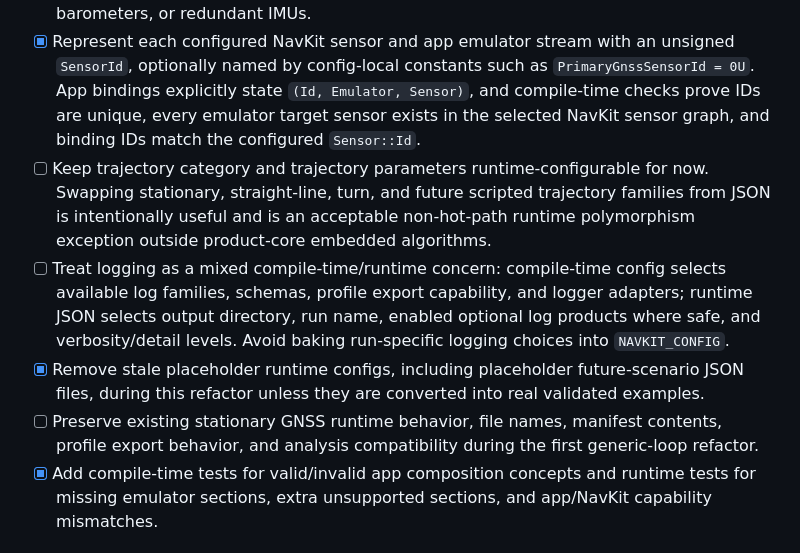
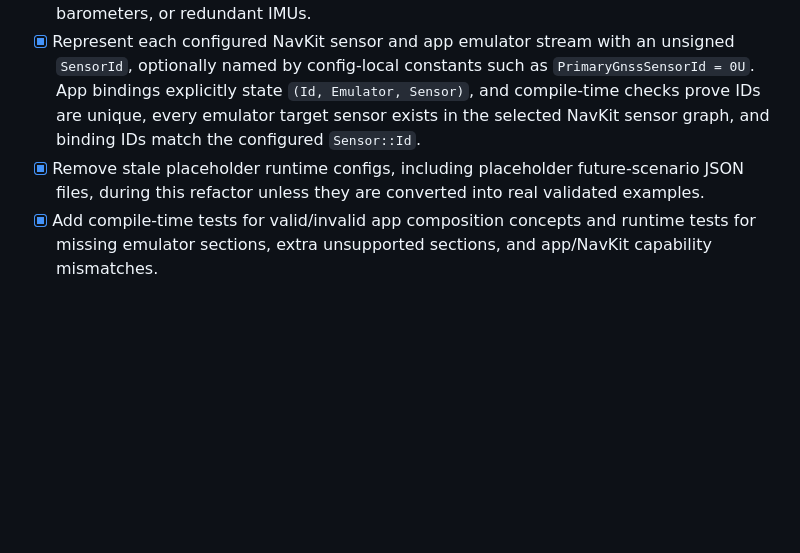
Before and after one commit to lgcarter28/NavKit, a Markdown page: docs/ROADMAP.md, the part around one of its changes. GitHub-like rendering; blank space fills up the shorter version.

```diff
--- a/docs/ROADMAP.md
+++ b/docs/ROADMAP.md
@@ -208,10 +208,7 @@ These decisions record conflicts and stale assumptions resolved during roadmap c
 - [x] Replace the current `RuntimeConfigValidation` shape with generic app-support validation that is derived from the selected app compile-time tuples. Validation must support arbitrary combinations of emulators/loggers and must not be hard-coded to stationary GNSS.
 - [x] Define a small `SensorEmulatorPolicy`/adapter contract that connects each app-side emulator to an explicit configured NavKit sensor alias plus a stable app/runtime sensor ID. Do not rely solely on model-type lookup because realistic configurations may include multiple sensors with the same model type, such as two GNSS receivers, dual barometers, or redundant IMUs.
 - [x] Represent each configured NavKit sensor and app emulator stream with an unsigned `SensorId`, optionally named by config-local constants such as `PrimaryGnssSensorId = 0U`. App bindings explicitly state `(Id, Emulator, Sensor)`, and compile-time checks prove IDs are unique, every emulator target sensor exists in the selected NavKit sensor graph, and binding IDs match the configured `Sensor::Id`.
-- [ ] Keep trajectory category and trajectory parameters runtime-configurable for now. Swapping stationary, straight-line, turn, and future scripted trajectory families from JSON is intentionally useful and is an acceptable non-hot-path runtime polymorphism exception outside product-core embedded algorithms.
-- [ ] Treat logging as a mixed compile-time/runtime concern: compile-time config selects available log families, schemas, profile export capability, and logger adapters; runtime JSON selects output directory, run name, enabled optional log products where safe, and verbosity/detail levels. Avoid baking run-specific logging choices into `NAVKIT_CONFIG`.
 - [x] Remove stale placeholder runtime configs, including placeholder future-scenario JSON files, during this refactor unless they are converted into real validated examples.
-- [ ] Preserve existing stationary GNSS runtime behavior, file names, manifest contents, profile export behavior, and analysis compatibility during the first generic-loop refactor.
 - [x] Add compile-time tests for valid/invalid app composition concepts and runtime tests for missing emulator sections, extra unsupported sections, and app/NavKit capability mismatches.
 
 ### Pass 3.1h — Public config API surface and product graph aliases
```
Also changed, not shown: other parts of docs/ROADMAP.md (+14 -1 lines).
